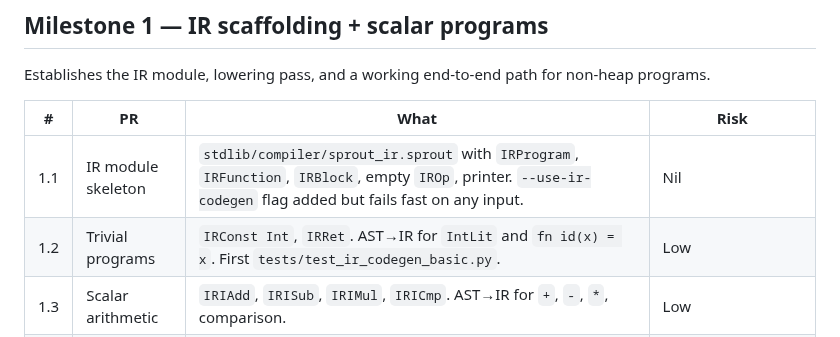
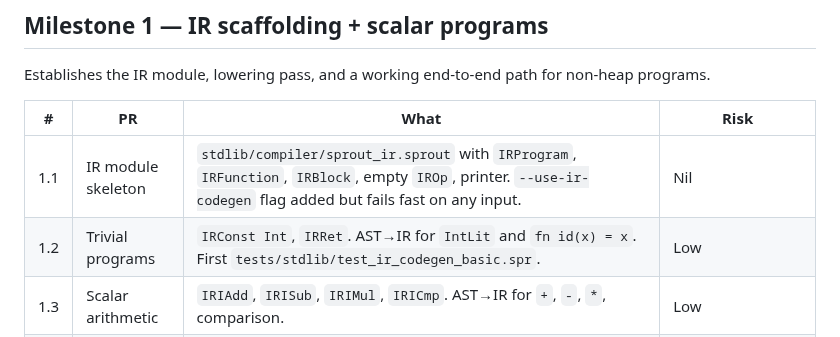
Before and after one commit to cthulhu666/sprout-lang, a Markdown page: docs/gc-rooting-model-c-plan-2026-06-02.md, the part around the change. Drawn GitHub-style.

Commit message:
docs(gc-rooting): fix test file extension in M1 PR 1.2
Test file path used the wrong extension; corrected to match
the project's .spr test convention and tests/stdlib/ location.

Co-Authored-By: Claude Opus 4.7 <noreply@anthropic.com>

```diff
--- a/docs/gc-rooting-model-c-plan-2026-06-02.md
+++ b/docs/gc-rooting-model-c-plan-2026-06-02.md
@@ -36,7 +36,7 @@ Establishes the IR module, lowering pass, and a working end-to-end path for non-
 | # | PR | What | Risk |
 |---|---|---|---|
 | 1.1 | IR module skeleton | `stdlib/compiler/sprout_ir.sprout` with `IRProgram`, `IRFunction`, `IRBlock`, empty `IROp`, printer. `--use-ir-codegen` flag added but fails fast on any input. | Nil |
-| 1.2 | Trivial programs | `IRConst Int`, `IRRet`. AST→IR for `IntLit` and `fn id(x) = x`. First `tests/test_ir_codegen_basic.py`. | Low |
+| 1.2 | Trivial programs | `IRConst Int`, `IRRet`. AST→IR for `IntLit` and `fn id(x) = x`. First `tests/stdlib/test_ir_codegen_basic.spr`. | Low |
 | 1.3 | Scalar arithmetic | `IRIAdd`, `IRISub`, `IRIMul`, `IRICmp`. AST→IR for `+`, `-`, `*`, comparison. | Low |
 | 1.4 | Control flow | `IRBr`, `IRCondBr`, `IRPhi`. AST→IR for `if-then-else`. | Medium — phi placement is the first non-trivial design |
 | 1.5 | Calls + recursion | `IRCall` for scalar-returning functions. Tests: `fib`, `factorial`. | Medium |
```
